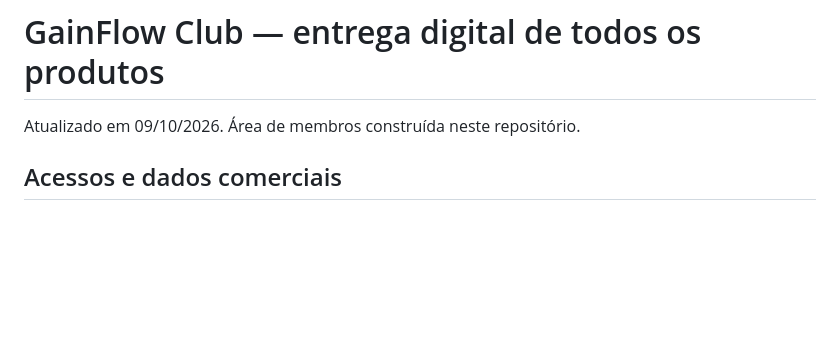
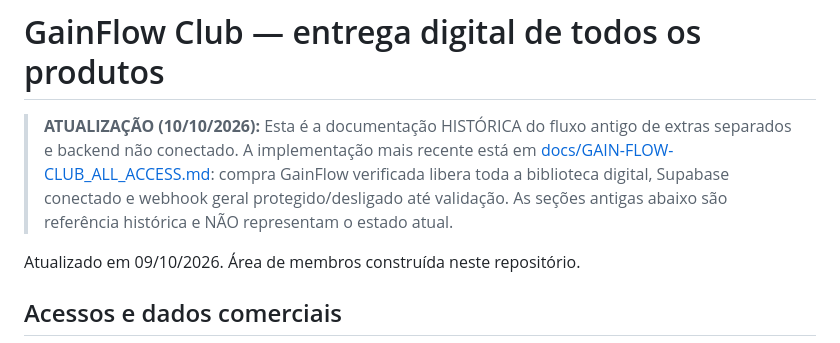
Before and after one commit to paulosoaresgit/instaflow, a Markdown page: GAIN-FLOW-CLUB-SETUP.md, the part around the change. GitHub-like rendering; blank space fills up the shorter version.

Commit message:
docs: mark prior GainFlow membership setup as historical and link current all-access integration

```diff
--- a/GAIN-FLOW-CLUB-SETUP.md
+++ b/GAIN-FLOW-CLUB-SETUP.md
@@ -1,4 +1,6 @@
 # GainFlow Club — entrega digital de todos os produtos
+
+> **ATUALIZAÇÃO (10/10/2026):** Esta é a documentação HISTÓRICA do fluxo antigo de extras separados e backend não conectado. A implementação mais recente está em [docs/GAIN-FLOW-CLUB_ALL_ACCESS.md](docs/GAIN-FLOW-CLUB_ALL_ACCESS.md): compra GainFlow verificada libera toda a biblioteca digital, Supabase conectado e webhook geral protegido/desligado até validação. As seções antigas abaixo são referência histórica e NÃO representam o estado atual.
 
 Atualizado em 09/10/2026. Área de membros construída neste repositório.
 
```
